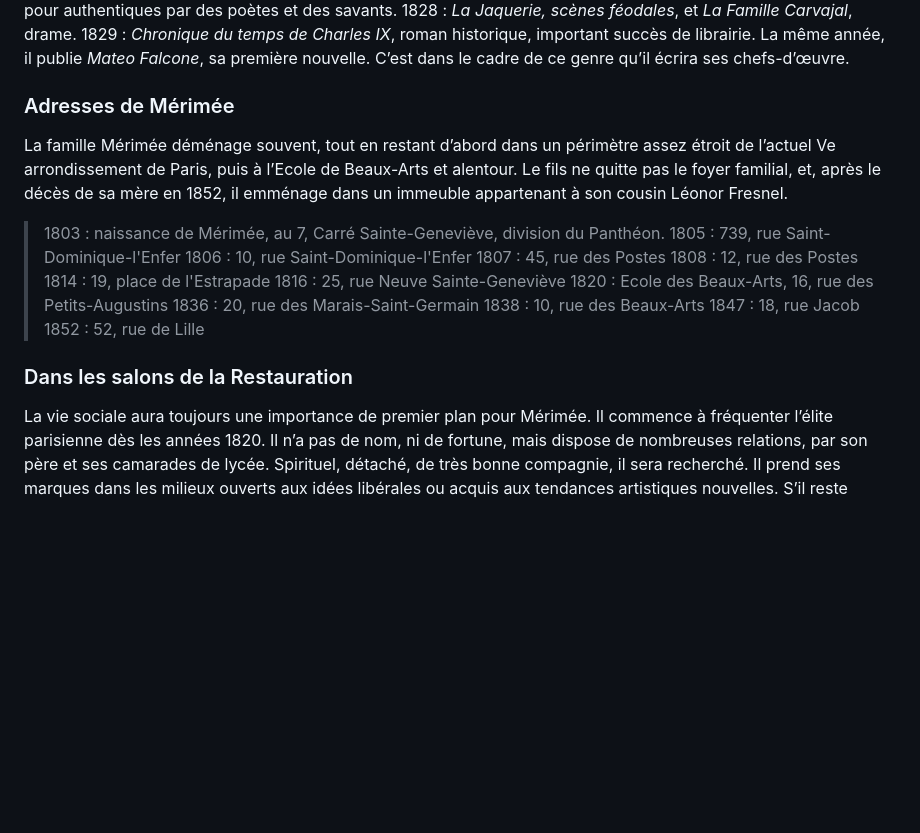
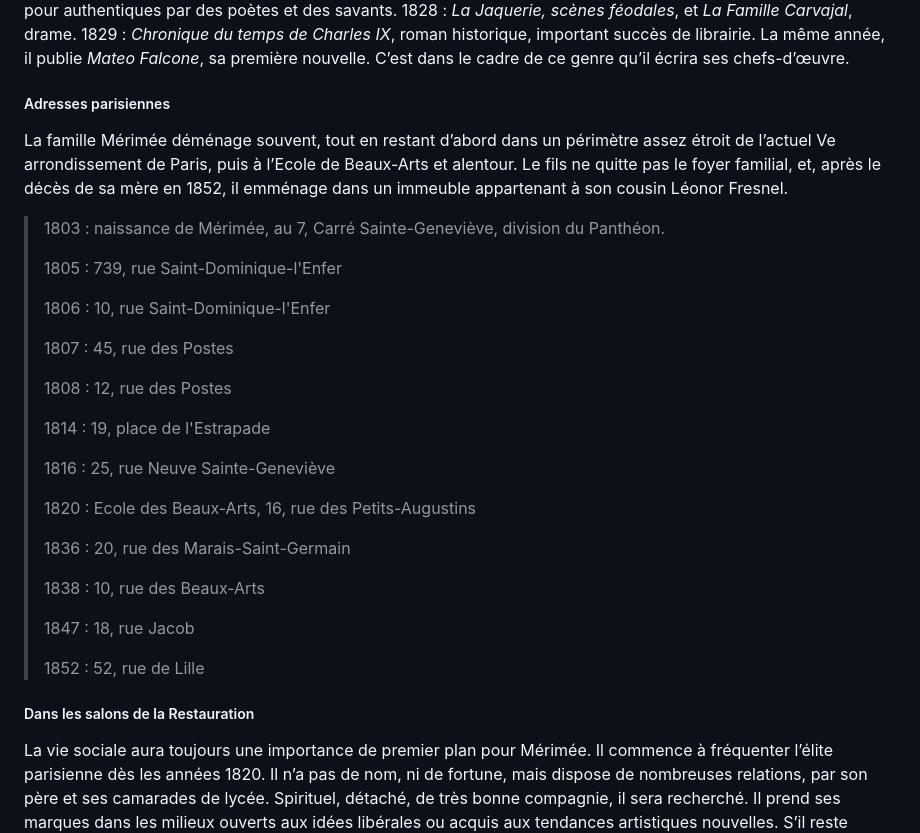
Before and after one commit to societe-merimee/societe-merimee, a Markdown page: content/pages/biography.md, the part around one of its changes. Rendered like a GitHub page; blank space fills up the shorter version.

Commit message:
Update Pages “biography”

```diff
--- a/content/pages/biography.md
+++ b/content/pages/biography.md
@@ -13,26 +13,48 @@ La famille n’est pas aisée, mais mène une vie intéressante et calme. On re
 Ses études au Lycée Napoléon (plus tard, Collège Henri IV) le mettent en contact avec les fils de l’élite parisienne ; entre eux, Adrien de Jussieu, Charles Lenormant et Jean-Jacques Ampère avec qui il traduit Ossian. En 1819, il s’inscrit à la faculté de droit, marchant ainsi dans les pas de son grand-père, François Mérimée, éminent avocat du Parlement de Rouen et intendant du maréchal de Broglie. Il obtient sa licence en 1823. La même année, il est exempté du service militaire, pour faiblesse de constitution. Néanmoins, il sera incorporé en 1830 à la Garde Nationale.
 Jusqu’à son entrée dans la fonction publique en 1831, Mérimée n'exerce aucun métier hormis celui de l’écrivain. En 1825, le *Théâtre de Clara Gazul*, son premier livre, marque ses débuts brillants. En 1827 paraît *La Guzla ou choix de poésies illyriques*, prétendues productions populaires inventées par lui, mais qui seront prises pour authentiques par des poètes et des savants. 1828 : *La Jaquerie, scènes féodales*, et *La Famille Carvajal*, drame. 1829 : *Chronique du temps de Charles IX*, roman historique, important succès de librairie. La même année, il publie *Mateo Falcone*, sa première nouvelle. C’est dans le cadre de ce genre qu’il écrira ses chefs-d’œuvre.
 
-### Adresses de Mérimée
+##### Adresses parisiennes
 
 
 La famille Mérimée déménage souvent, tout en restant d’abord dans un périmètre assez étroit de l’actuel Ve arrondissement de Paris, puis à l’Ecole de Beaux-Arts et alentour. Le fils ne quitte pas le foyer familial, et, après le décès de sa mère en 1852, il emménage dans un immeuble appartenant à son cousin Léonor Fresnel.
 
 >
 > 1803 : naissance de Mérimée, au 7, Carré Sainte-Geneviève, division du Panthéon.
+>
+>
 > 1805 : 739, rue Saint-Dominique-l'Enfer
+>
+>
 > 1806 : 10, rue Saint-Dominique-l'Enfer
+>
+>
 > 1807 : 45, rue des Postes
+>
+>
 > 1808 : 12, rue des Postes
+>
+>
 > 1814 : 19, place de l'Estrapade
+>
+>
 > 1816 : 25, rue Neuve Sainte-Geneviève
+>
+>
 > 1820 : Ecole des Beaux-Arts, 16, rue des Petits-Augustins
+>
+>
 > 1836 : 20, rue des Marais-Saint-Germain
+>
+>
 > 1838 : 10, rue des Beaux-Arts
+>
+>
 > 1847 : 18, rue Jacob
+>
+>
 > 1852 : 52, rue de Lille
 
-### Dans les salons de la Restauration
+##### Dans les salons de la Restauration
 
 
 La vie sociale aura toujours une importance de premier plan pour Mérimée. Il commence à fréquenter l’élite parisienne dès les années 1820. Il n’a pas de nom, ni de fortune, mais dispose de nombreuses relations, par son père et ses camarades de lycée. Spirituel, détaché, de très bonne compagnie, il sera recherché. Il prend ses marques dans les milieux ouverts aux idées libérales ou acquis aux tendances artistiques nouvelles. S’il reste discret dans la manifestation de ses préférences politiques, il refuse néanmoins toute “ compromission ” avec le pouvoir sous la Restauration, allant jusqu’à décliner un poste diplomatique à Londres, en 1829 : “ accepter des fonctions quelques peu importantes qu’elles soient, sous l’Administration actuelle, serait n’être pas d’accord avec moi-même. ”  (Lettre à Mme Récamier, 25 octobre 1829).
```
Also changed, not shown: other parts of content/pages/biography.md (+27 -19 lines).
